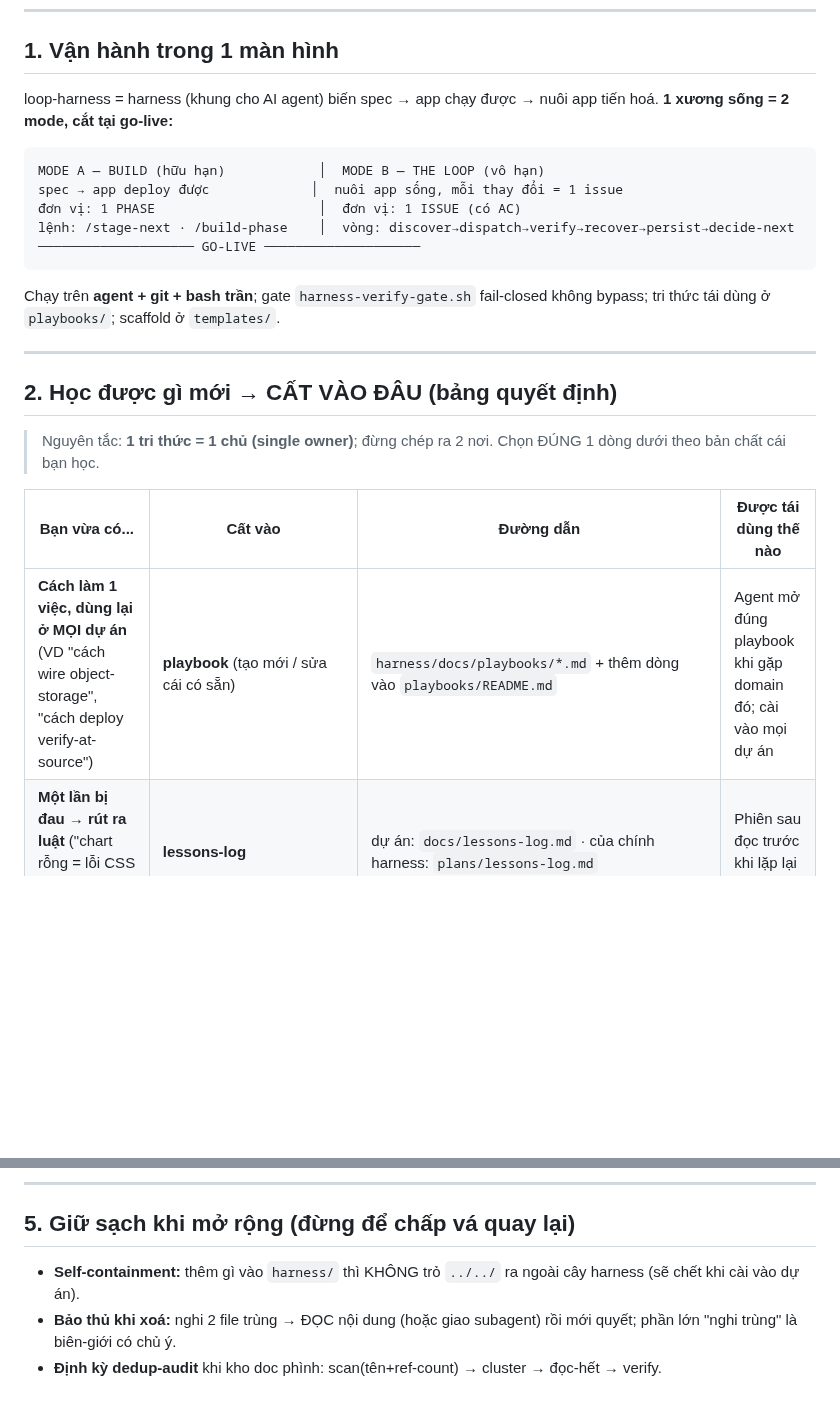
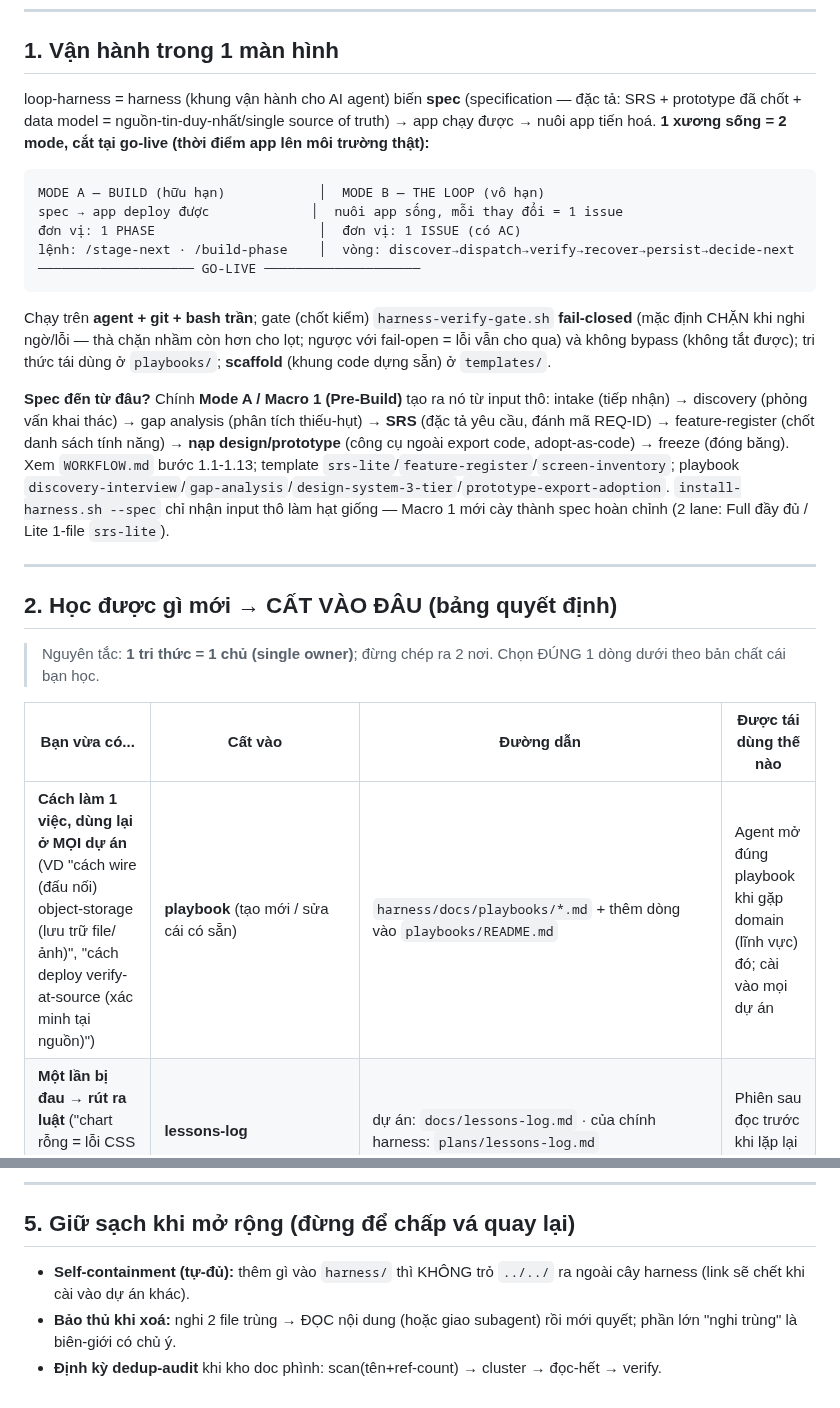
Before and after one commit to bryanphan66/loop-harness, a Markdown page: harness/docs/EXTENDING.md, 2 parts joined by grey strips. GitHub-like rendering; blank space fills up the shorter version.

Commit message:
docs(extending): clarify spec origin (Macro 1 = the spec factory: intake->SRS->design->freeze) + gloss English jargon inline (fail-closed, scaffold, self-containment, single-source-of-truth, wire, go-live)

````diff
--- a/harness/docs/EXTENDING.md
+++ b/harness/docs/EXTENDING.md
@@ -6,7 +6,7 @@ File này trả lời 3 câu: (1) harness vận hành thế nào — nhìn 1 mà
 
 ## 1. Vận hành trong 1 màn hình
 
-loop-harness = harness (khung cho AI agent) biến spec → app chạy được → nuôi app tiến hoá. **1 xương sống = 2 mode, cắt tại go-live:**
+loop-harness = harness (khung vận hành cho AI agent) biến **spec** (specification — đặc tả: SRS + prototype đã chốt + data model = nguồn-tin-duy-nhất/single source of truth) → app chạy được → nuôi app tiến hoá. **1 xương sống = 2 mode, cắt tại go-live (thời điểm app lên môi trường thật):**
 
 ```
 MODE A — BUILD (hữu hạn)            │  MODE B — THE LOOP (vô hạn)
@@ -16,7 +16,9 @@ lệnh: /stage-next · /build-phase    │  vòng: discover→dispatch→verify
 ──────────────────── GO-LIVE ────────────────────
 ```
 
-Chạy trên **agent + git + bash trần**; gate `harness-verify-gate.sh` fail-closed không bypass; tri thức tái dùng ở `playbooks/`; scaffold ở `templates/`.
+Chạy trên **agent + git + bash trần**; gate (chốt kiểm) `harness-verify-gate.sh` **fail-closed** (mặc định CHẶN khi nghi ngờ/lỗi — thà chặn nhầm còn hơn cho lọt; ngược với fail-open = lỗi vẫn cho qua) và không bypass (không tắt được); tri thức tái dùng ở `playbooks/`; **scaffold** (khung code dựng sẵn) ở `templates/`.
+
+**Spec đến từ đâu?** Chính **Mode A / Macro 1 (Pre-Build)** tạo ra nó từ input thô: intake (tiếp nhận) → discovery (phỏng vấn khai thác) → gap analysis (phân tích thiếu-hụt) → **SRS** (đặc tả yêu cầu, đánh mã REQ-ID) → feature-register (chốt danh sách tính năng) → **nạp design/prototype** (công cụ ngoài export code, adopt-as-code) → freeze (đóng băng). Xem `WORKFLOW.md` bước 1.1-1.13; template `srs-lite`/`feature-register`/`screen-inventory`; playbook `discovery-interview`/`gap-analysis`/`design-system-3-tier`/`prototype-export-adoption`. `install-harness.sh --spec` chỉ nhận input thô làm hạt giống — Macro 1 mới cày thành spec hoàn chỉnh (2 lane: Full đầy đủ / Lite 1-file `srs-lite`).
 
 ---
 
@@ -26,7 +28,7 @@ Chạy trên **agent + git + bash trần**; gate `harness-verify-gate.sh` fail-c
 
 | Bạn vừa có... | Cất vào | Đường dẫn | Được tái dùng thế nào |
 |---|---|---|---|
-| **Cách làm 1 việc, dùng lại ở MỌI dự án** (VD "cách wire object-storage", "cách deploy verify-at-source") | **playbook** (tạo mới / sửa cái có sẵn) | `harness/docs/playbooks/*.md` + thêm dòng vào `playbooks/README.md` | Agent mở đúng playbook khi gặp domain đó; cài vào mọi dự án |
+| **Cách làm 1 việc, dùng lại ở MỌI dự án** (VD "cách wire (đấu nối) object-storage (lưu trữ file/ảnh)", "cách deploy verify-at-source (xác minh tại nguồn)") | **playbook** (tạo mới / sửa cái có sẵn) | `harness/docs/playbooks/*.md` + thêm dòng vào `playbooks/README.md` | Agent mở đúng playbook khi gặp domain (lĩnh vực) đó; cài vào mọi dự án |
 | **Một lần bị đau → rút ra luật** ("chart rỗng = lỗi CSS không phải data") | **lessons-log** | dự án: `docs/lessons-log.md` · của chính harness: `plans/lessons-log.md` | Phiên sau đọc trước khi lặp lại sai lầm |
 | **Cấu hình/vận hành RIÊNG 1 dự án** (deploy host, bucket R2, biến env, CI/CD của dự án đó) | **runbook** (của dự án, KHÔNG phải harness) | `<dự-án>/docs/runbook/{deploy,config,cicd,seed-and-data}.md` | Người vận hành dự án đó đọc; KHÔNG lẫn vào harness |
 | **Fact bền CONTROL cần nhớ qua phiên, KHÔNG suy được từ repo** (slug đổi, key/host, quyết định business) | **memory** | `~/.claude/projects/<key>/memory/` (fact riêng dự án → key dự án đó) | Tự nạp vào context phiên sau |
@@ -63,6 +65,6 @@ Bê nguyên cây `harness/` (self-contained) + init git + bật verify-gate + đ
 ---
 
 ## 5. Giữ sạch khi mở rộng (đừng để chấp vá quay lại)
-- **Self-containment:** thêm gì vào `harness/` thì KHÔNG trỏ `../../` ra ngoài cây harness (sẽ chết khi cài vào dự án).
+- **Self-containment (tự-đủ):** thêm gì vào `harness/` thì KHÔNG trỏ `../../` ra ngoài cây harness (link sẽ chết khi cài vào dự án khác).
 - **Bảo thủ khi xoá:** nghi 2 file trùng → ĐỌC nội dung (hoặc giao subagent) rồi mới quyết; phần lớn "nghi trùng" là biên-giới có chủ ý.
 - **Định kỳ dedup-audit** khi kho doc phình: scan(tên+ref-count) → cluster → đọc-hết → verify.
````
